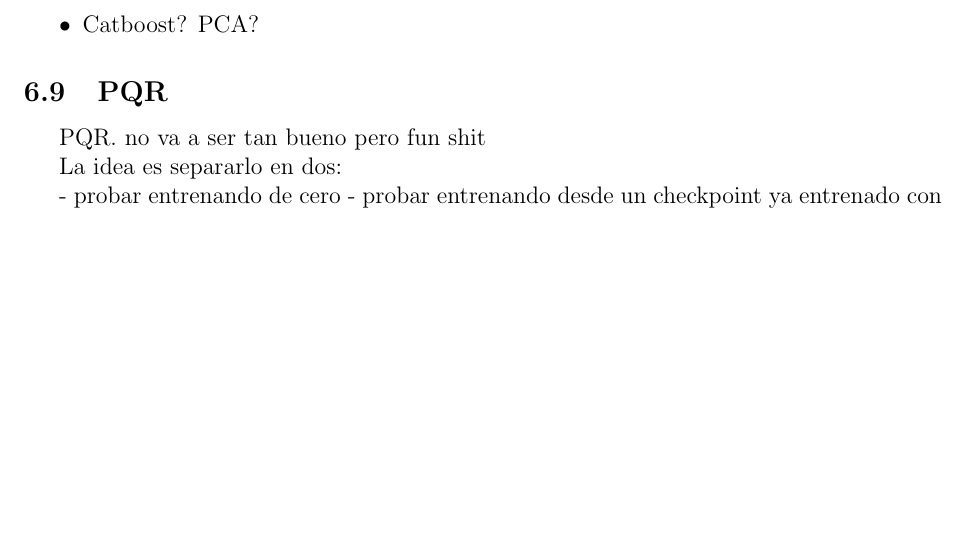
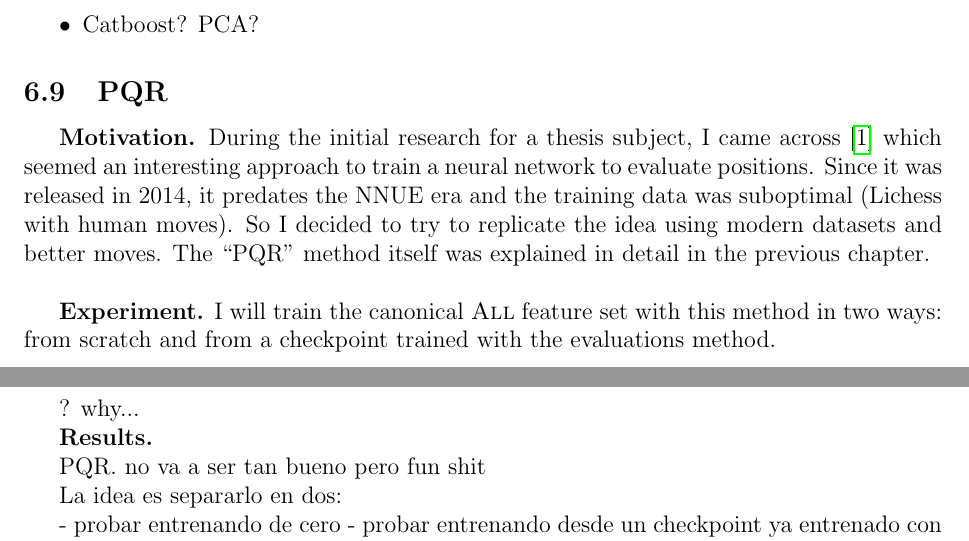
Before and after one commit to mlomb/cs-master-thesis-doc, a LaTeX thesis (thesis/main.tex, which reads thesis/6_X_pqr.tex): part of page 36 of 43 before the commit and two parts of pages 36 and 37 of 44 after it, the two joined at a grey line, cut so that both start at the same text, the shorter picture padded with empty space. Compiled offline with pdfLaTeX.

Commit message:
intro to PQR

```diff
--- a/thesis/6_X_pqr.tex
+++ b/thesis/6_X_pqr.tex
@@ -1,5 +1,13 @@
+\subsection{PQR}
 
-\subsection{PQR}
+\textbf{Motivation.} During the initial research for a thesis subject, I came across \cite{dlchess:2014} which seemed an interesting approach to train a neural network to evaluate positions. Since it was released in 2014, it predates the NNUE era and the training data was suboptimal (Lichess with human moves). So I decided to try to replicate the idea using modern datasets and better moves. The \enquote{PQR} method itself was explained in detail in the previous chapter. \\
+
+\textbf{Experiment.} I will train the canonical \featureset{All} feature set with this method in two ways: from scratch and from a checkpoint trained with the evaluations method.
+
+? why...
+
+
+\textbf{Results.}
 
 PQR. no va a ser tan bueno pero fun shit
 
```
